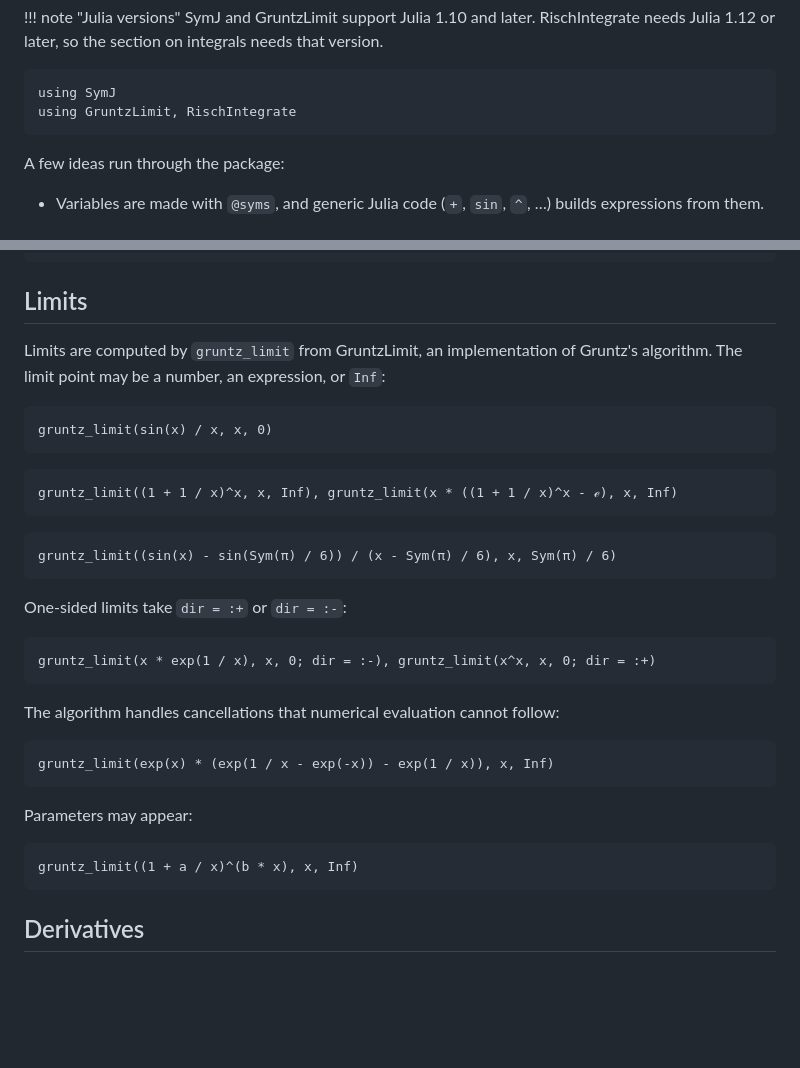
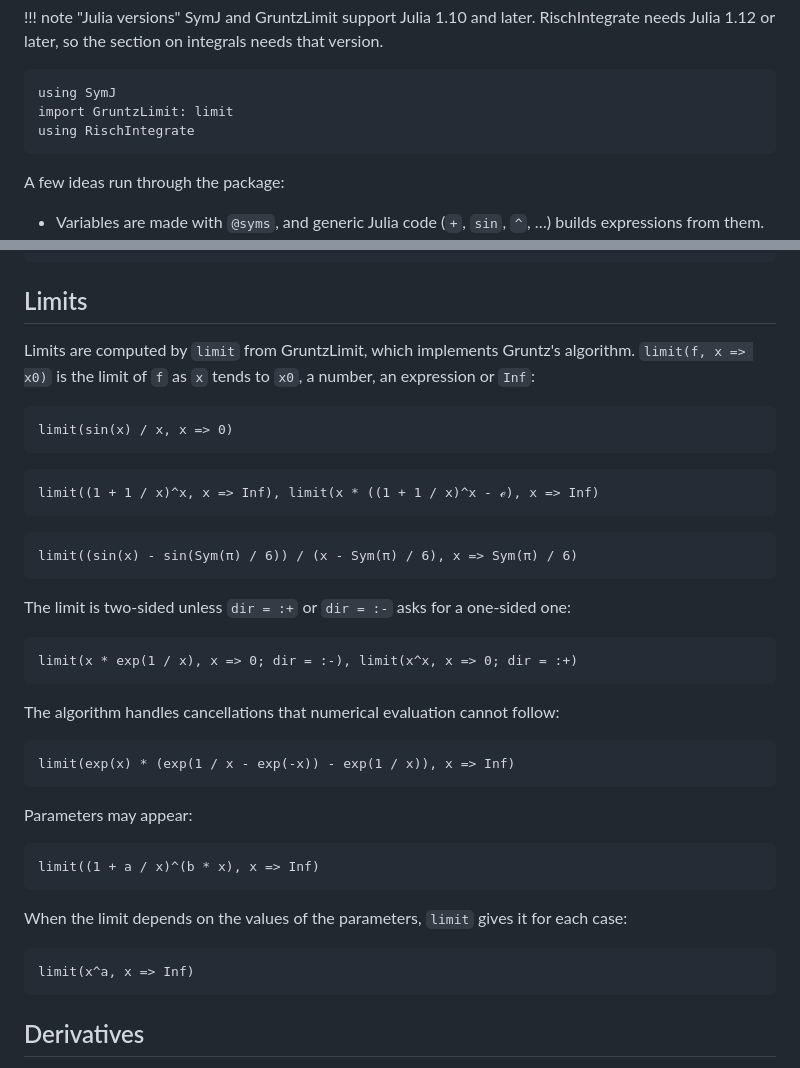
Before and after one commit to jverzani/SymJ.jl, a Markdown page: docs/src/tutorial.md, 2 parts joined by grey strips. Rendered like a GitHub page; blank space fills up the shorter version.

Commit message:
docs: limits through GruntzLimit's limit front end
The examples use `import GruntzLimit: limit` and `limit(f, x => x0; dir)`
in place of gruntz_limit; the tutorial notes that limits are two-sided by
default and shows a limit that depends on a parameter (x^a, one result per
case of a).

Co-Authored-By: Claude Opus 5.5 <noreply@anthropic.com>

````diff
--- a/docs/src/tutorial.md
+++ b/docs/src/tutorial.md
@@ -27,7 +27,8 @@ the expressions of several symbolic systems, SymJ's among them.
 
 ```@example tut
 using SymJ
-using GruntzLimit, RischIntegrate
+import GruntzLimit: limit
+using RischIntegrate
 ```
 
 A few ideas run through the package:
@@ -362,37 +363,44 @@ solve([x ≧ 0, y ≧ 0, x + y ≦ 1], [x, y])
 
 ## Limits
 
-Limits are computed by `gruntz_limit` from GruntzLimit, an implementation of Gruntz's
-algorithm. The limit point may be a number, an expression, or `Inf`:
+Limits are computed by `limit` from GruntzLimit, which implements Gruntz's algorithm.
+`limit(f, x => x0)` is the limit of `f` as `x` tends to `x0`, a number, an expression or
+`Inf`:
 
 ```@example tut
-gruntz_limit(sin(x) / x, x, 0)
+limit(sin(x) / x, x => 0)
 ```
 
 ```@example tut
-gruntz_limit((1 + 1 / x)^x, x, Inf), gruntz_limit(x * ((1 + 1 / x)^x - ℯ), x, Inf)
+limit((1 + 1 / x)^x, x => Inf), limit(x * ((1 + 1 / x)^x - ℯ), x => Inf)
 ```
 
 ```@example tut
-gruntz_limit((sin(x) - sin(Sym(π) / 6)) / (x - Sym(π) / 6), x, Sym(π) / 6)
+limit((sin(x) - sin(Sym(π) / 6)) / (x - Sym(π) / 6), x => Sym(π) / 6)
 ```
 
-One-sided limits take `dir = :+` or `dir = :-`:
+The limit is two-sided unless `dir = :+` or `dir = :-` asks for a one-sided one:
 
 ```@example tut
-gruntz_limit(x * exp(1 / x), x, 0; dir = :-), gruntz_limit(x^x, x, 0; dir = :+)
+limit(x * exp(1 / x), x => 0; dir = :-), limit(x^x, x => 0; dir = :+)
 ```
 
 The algorithm handles cancellations that numerical evaluation cannot follow:
 
 ```@example tut
-gruntz_limit(exp(x) * (exp(1 / x - exp(-x)) - exp(1 / x)), x, Inf)
+limit(exp(x) * (exp(1 / x - exp(-x)) - exp(1 / x)), x => Inf)
 ```
 
 Parameters may appear:
 
 ```@example tut
-gruntz_limit((1 + a / x)^(b * x), x, Inf)
+limit((1 + a / x)^(b * x), x => Inf)
+```
+
+When the limit depends on the values of the parameters, `limit` gives it for each case:
+
+```@example tut
+limit(x^a, x => Inf)
 ```
 
 ## Derivatives
````
Also changed, not shown: docs/src/index.md (+3 -2 lines).
